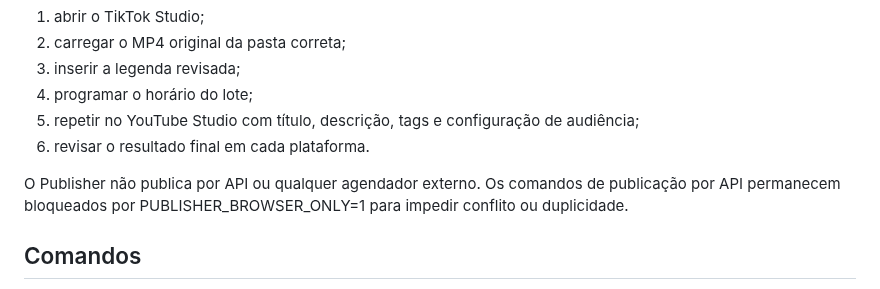
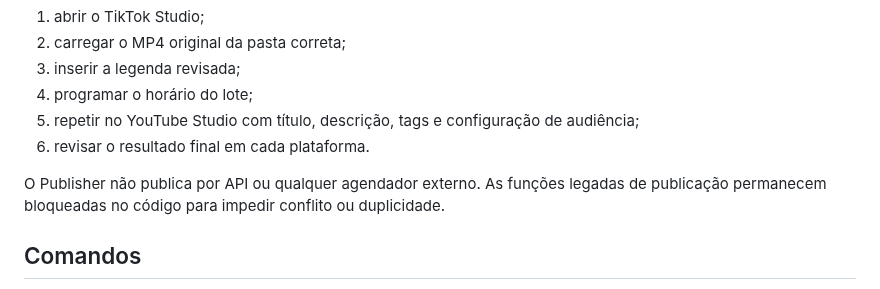
Before and after one commit to BORELLITO/corte-fino-engine, a Markdown page: publisher/README.md, the part around the change. GitHub-like rendering.

Commit message:
docs(publisher): documentar publicacao exclusiva pelo navegador

```diff
--- a/publisher/README.md
+++ b/publisher/README.md
@@ -50,7 +50,7 @@ A publicação é feita exclusivamente por Cloud Web Browser, diretamente nas in
 5. repetir no YouTube Studio com título, descrição, tags e configuração de audiência;
 6. revisar o resultado final em cada plataforma.
 
-O Publisher não publica por API ou qualquer agendador externo. Os comandos de publicação por API permanecem bloqueados por PUBLISHER_BROWSER_ONLY=1 para impedir conflito ou duplicidade.
+O Publisher não publica por API ou qualquer agendador externo. As funções legadas de publicação permanecem bloqueadas no código para impedir conflito ou duplicidade.
 
 ## Comandos
 
```
